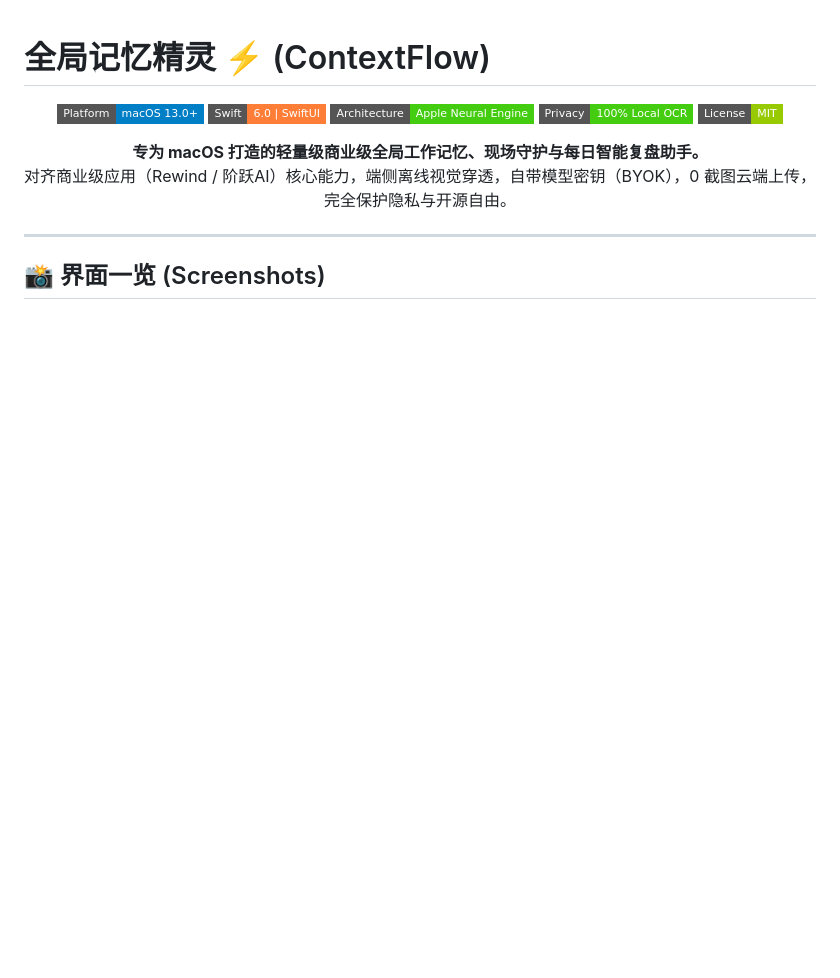
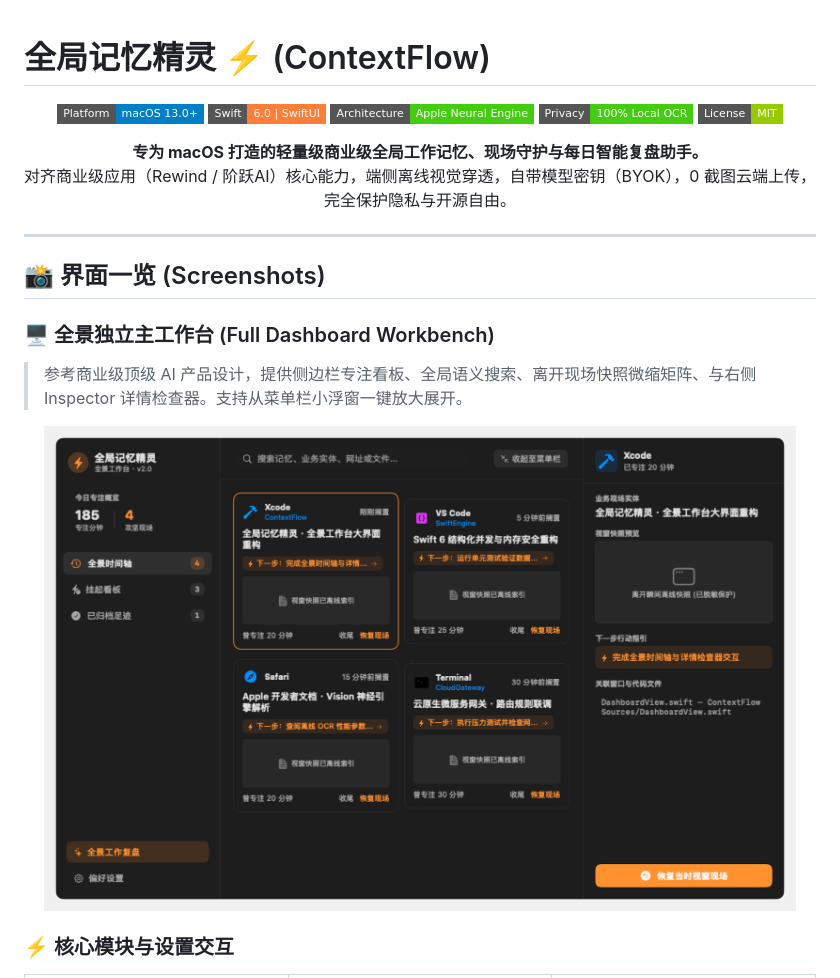
Before and after one commit to lianbing22/context-flow, a Markdown page: README.md, the part around one of its changes. Rendered like a GitHub page; pictures changed too: docs/screenshots/02_dashboard_full.png (added); badges without logos; blank space fills up the shorter version.

```diff
--- a/README.md
+++ b/README.md
@@ -17,6 +17,15 @@
 
 ## 📸 界面一览 (Screenshots)
 
+### 🖥️ 全景独立主工作台 (Full Dashboard Workbench)
+> 参考商业级顶级 AI 产品设计，提供侧边栏专注看板、全局语义搜索、离开现场快照微缩矩阵、与右侧 Inspector 详情检查器。支持从菜单栏小浮窗一键放大展开。
+
+<p align="center">
+  <img src="docs/screenshots/02_dashboard_full.png" alt="全景独立主工作台" width="95%" />
+</p>
+
+### ⚡️ 核心模块与设置交互
+
 <table align="center">
   <tr>
     <td align="center" width="33%">
```
Also changed, not shown: other parts of README.md (+10 -10 lines), docs/screenshots/01_main_panel.png (added), docs/screenshots/03_settings_ai.png (added), docs/screenshots/04_daily_briefing.png (added), 6 other files.
